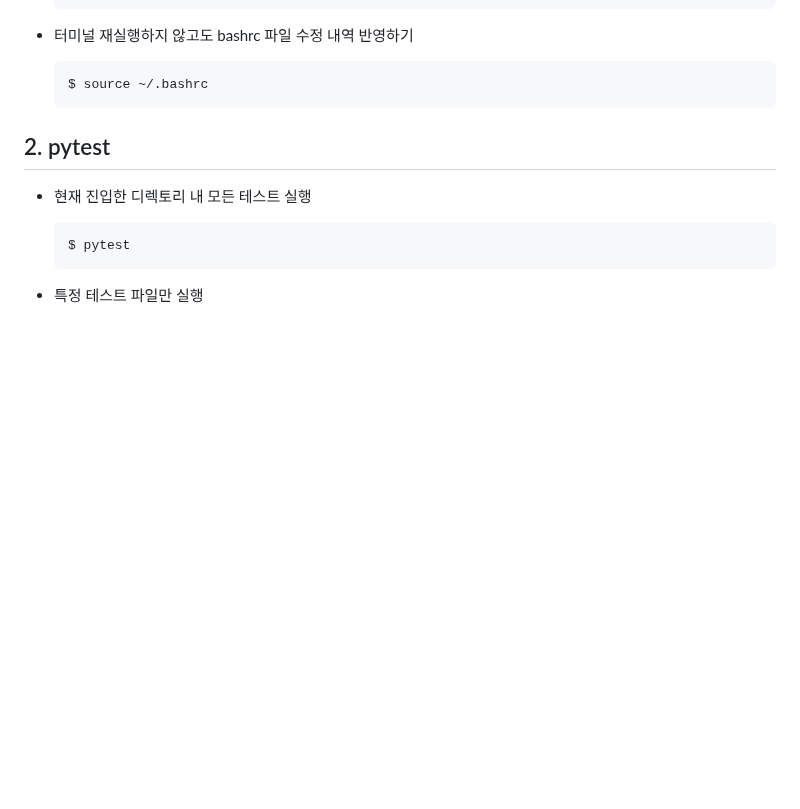
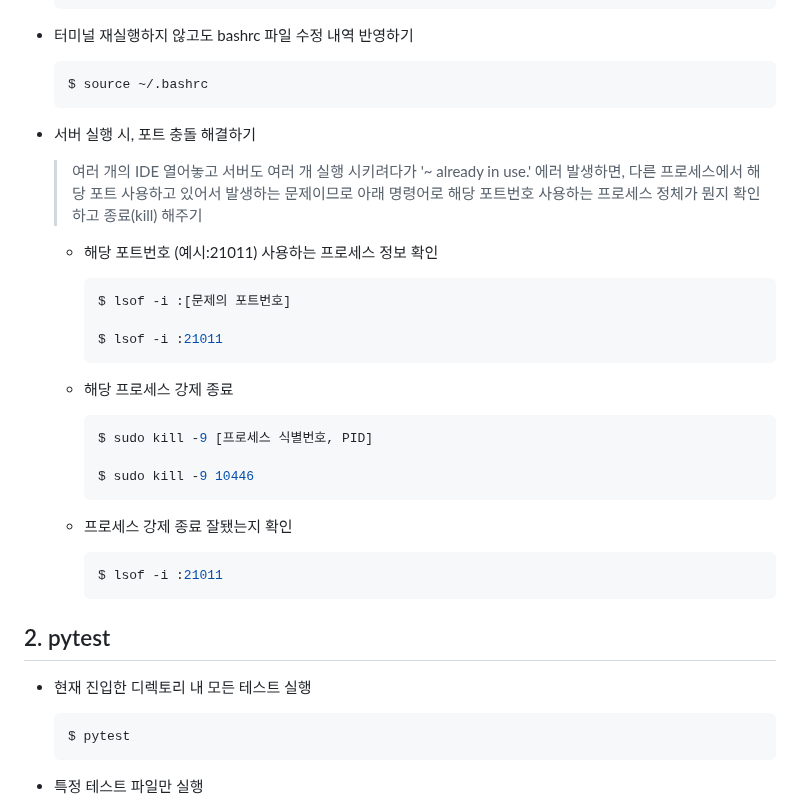
Before and after one commit to code-sum/TIL, a Markdown page: notes/cmd.md, the part around the change. Rendered like a GitHub page; blank space fills up the shorter version.

Commit message:
[Linux] 명령어 목록 추가

````diff
--- a/notes/cmd.md
+++ b/notes/cmd.md
@@ -140,6 +140,33 @@
   ```bash
   $ source ~/.bashrc
   ```
+
+- 서버 실행 시, 포트 충돌 해결하기
+
+
+  > 여러 개의 IDE 열어놓고 서버도 여러 개 실행 시키려다가 '~ already in use.' 에러 발생하면, 다른 프로세스에서 해당 포트 사용하고 있어서 발생하는 문제이므로 아래 명령어로 해당 포트번호 사용하는 프로세스 정체가 뭔지 확인하고 종료(kill) 해주기
+
+  - 해당 포트번호 (예시:21011) 사용하는 프로세스 정보 확인
+
+    ```bash
+    $ lsof -i :[문제의 포트번호]
+
+    $ lsof -i :21011
+    ```
+
+  - 해당 프로세스 강제 종료
+
+    ```bash
+    $ sudo kill -9 [프로세스 식별번호, PID]
+
+    $ sudo kill -9 10446
+    ```
+
+  - 프로세스 강제 종료 잘됐는지 확인
+
+    ```bash
+    $ lsof -i :21011
+    ```
 
 
 ## 2. pytest
````
